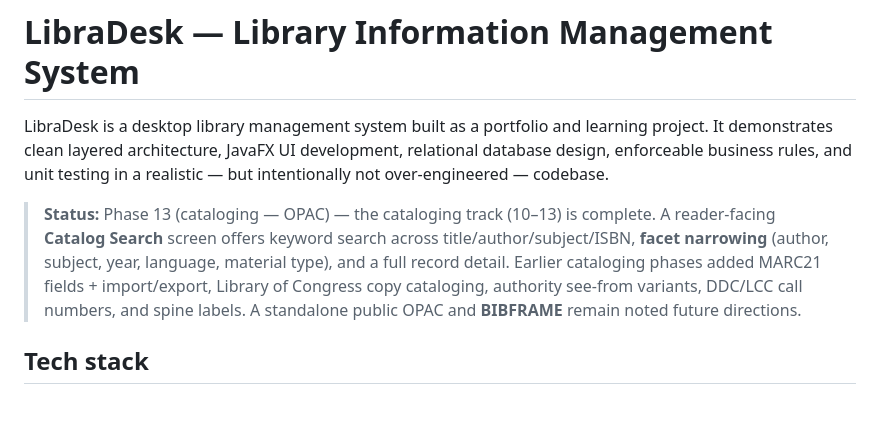
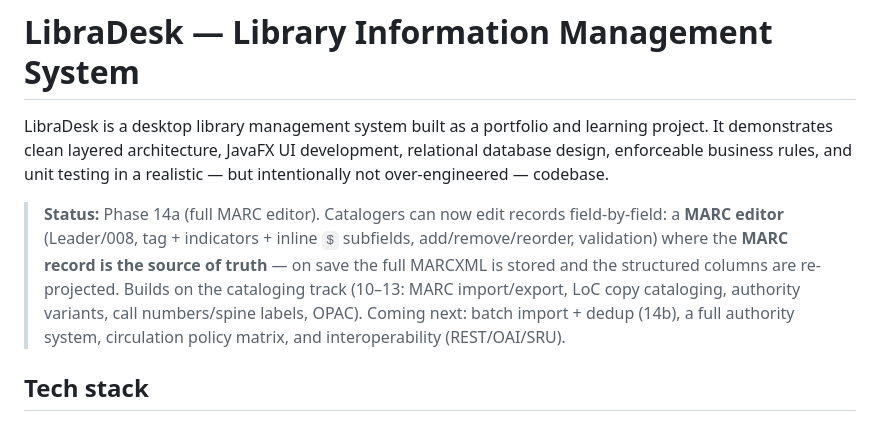
Before and after one commit to Justin21523/library-desk, a Markdown page: README.md, the part around the change. GitHub-like rendering.

Commit message:
docs: document Phase 14a full MARC editor

```diff
--- a/README.md
+++ b/README.md
@@ -5,13 +5,14 @@ learning project. It demonstrates clean layered architecture, JavaFX UI
 development, relational database design, enforceable business rules, and unit
 testing in a realistic — but intentionally not over-engineered — codebase.
 
-> **Status:** Phase 13 (cataloging — OPAC) — the cataloging track (10–13) is
-> complete. A reader-facing **Catalog Search** screen offers keyword search across
-> title/author/subject/ISBN, **facet narrowing** (author, subject, year, language,
-> material type), and a full record detail. Earlier cataloging phases added MARC21
-> fields + import/export, Library of Congress copy cataloging, authority see-from
-> variants, DDC/LCC call numbers, and spine labels. A standalone public OPAC and
-> **BIBFRAME** remain noted future directions.
+> **Status:** Phase 14a (full MARC editor). Catalogers can now edit records
+> field-by-field: a **MARC editor** (Leader/008, tag + indicators + inline `$`
+> subfields, add/remove/reorder, validation) where the **MARC record is the source
+> of truth** — on save the full MARCXML is stored and the structured columns are
+> re-projected. Builds on the cataloging track (10–13: MARC import/export, LoC copy
+> cataloging, authority variants, call numbers/spine labels, OPAC). Coming next:
+> batch import + dedup (14b), a full authority system, circulation policy matrix,
+> and interoperability (REST/OAI/SRU).
 
 ## Tech stack
 
```
Also changed, not shown: LLM_PROVIDER.md (+12 -3 lines).
